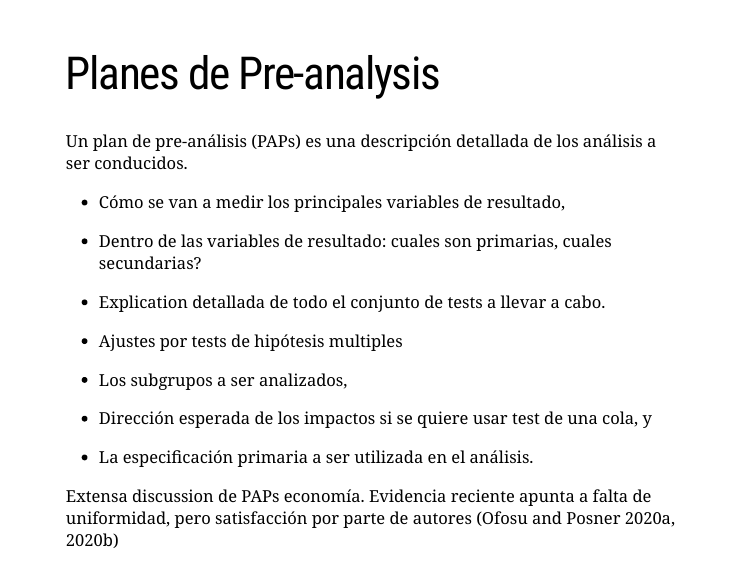
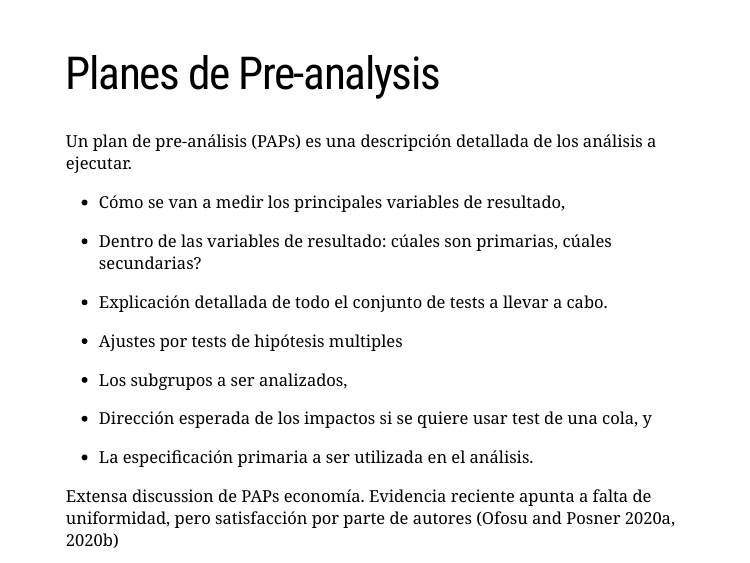
Before and after one commit to BITSS/slides-utalca-2020, an R Markdown document (01_slides.Rmd): page 20 of 56. Rendered offline with R 4.5, knitr and Pandoc, with nearby package versions; the slides are laid out offline by our stand-in for remark.js, each with all of its steps uncovered, in fonts that may differ from those the slides ask for, and without slide numbers, shadows or browser add-ons; some code elsewhere in the file could not run offline; a font, style sheet, LaTeX package, included part or bibliography that could not be used is replaced or left out.

```diff
--- a/01_slides.Rmd
+++ b/01_slides.Rmd
@@ -6,6 +6,6 @@
 output:
   xaringan::moon_reader:
-    footer: "These slides available at https://github.com/BITSS/ACREslides-utalca-2020"
+    footer: "These slides available at https://github.com/BITSS/slides-utalca-2020"
     css: [default, metropolis, metropolis-fonts]
     lib_dir: libs
     nature:
@@ -334,13 +334,13 @@
 
 # Planes de Pre-analysis
 
-Un plan de pre-análisis (PAPs) es una descripción detallada de los análisis a ser conducidos.
+Un plan de pre-análisis (PAPs) es una descripción detallada de los análisis a ejecutar.
 
 - Cómo se van a medir los principales variables de resultado,
 
-- Dentro de las variables de resultado: cuales son primarias, cuales secundarias?
+- Dentro de las variables de resultado: cúales son primarias, cúales secundarias?
 
-- Explication detallada de todo el conjunto de tests a llevar a cabo.
+- Explicación detallada de todo el conjunto de tests a llevar a cabo.
 
 - Ajustes por tests de hipótesis multiples
 
```
Also changed, not shown: 01_slides.Rmd (4 more changed lines).
